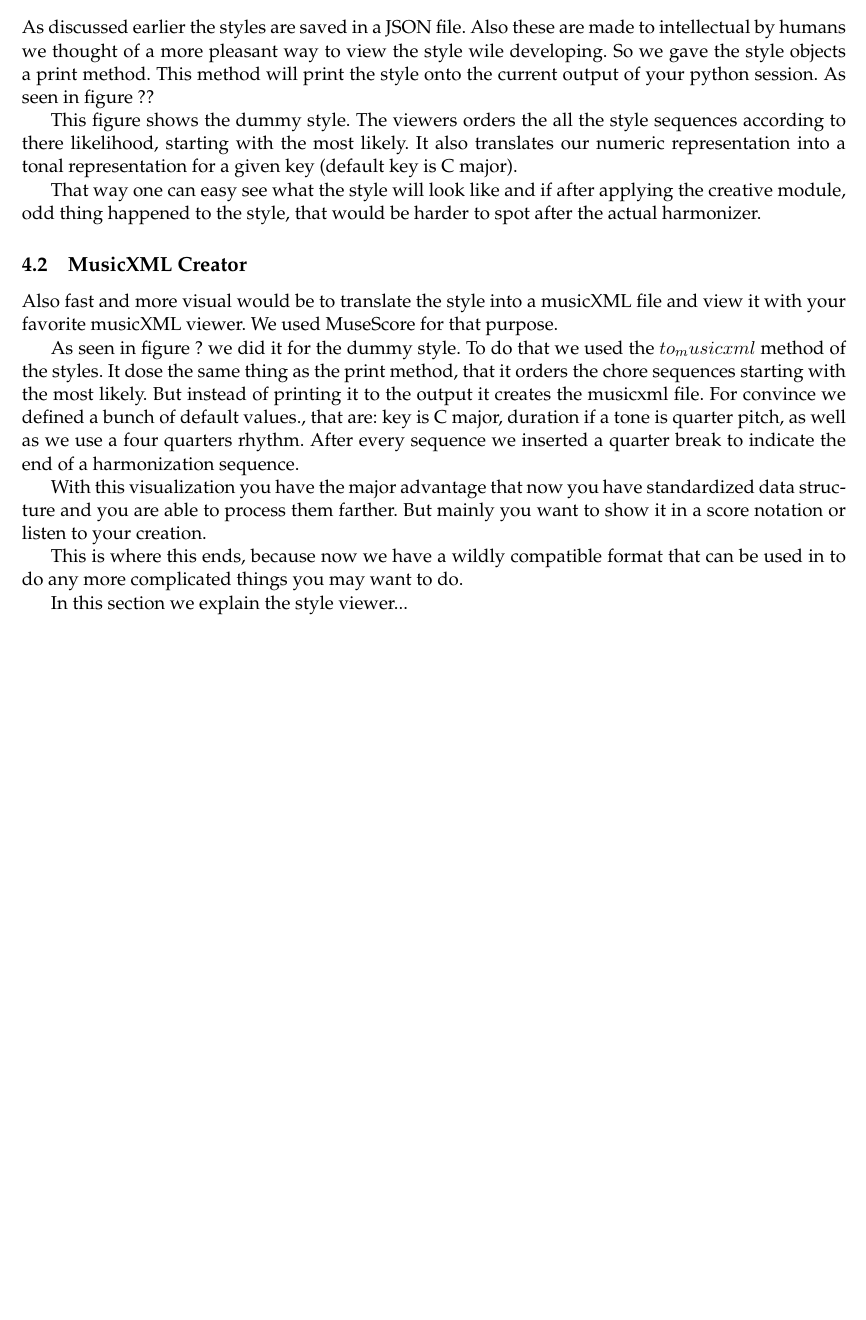
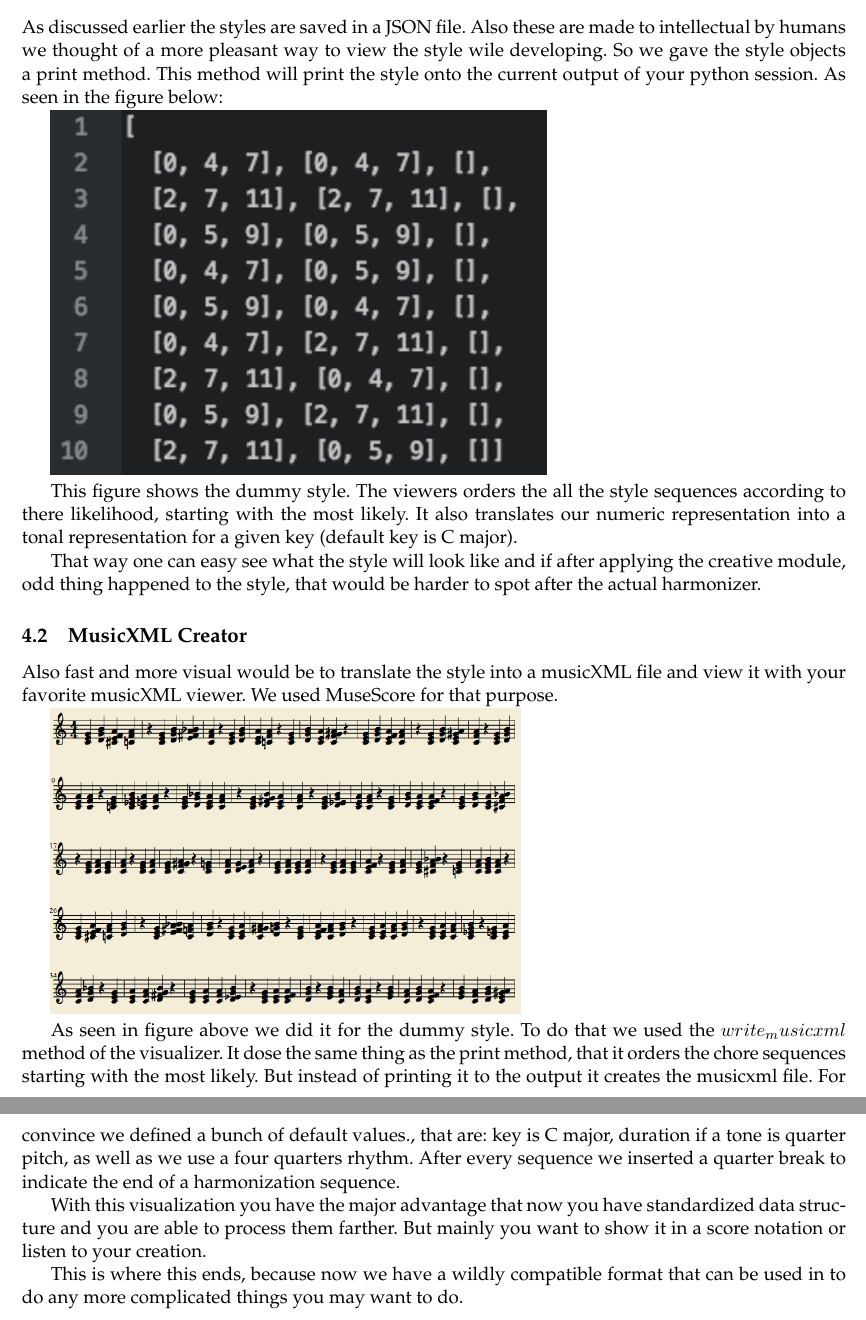
Before and after one commit to robertpfeiffer/harmonisation, a LaTeX document (report/Main.tex, which reads report/Chapters/ch05_Style_viewer.tex): part of page 8 of 9 before the commit and two parts of pages 8 and 9 of 10 after it, the two joined at a grey line, cut so that both start at the same text, the shorter picture padded with empty space. Compiled offline with pdfLaTeX.

Commit message:
reworked ch5 - readdy for inspection

```diff
--- a/report/Chapters/ch05_Style_viewer.tex
+++ b/report/Chapters/ch05_Style_viewer.tex
@@ -3,9 +3,9 @@
 As we have shown earlier, the style views are the essence of the creative process so it's worth looking at this in its' raw form. That's why we included some style viewer in to project to apply to this task. In this section we introduce them.
 
 \subsection{Text Based viewer}
-As discussed earlier the styles are saved in a JSON file. Also these are made to intellectual by humans we thought of a more pleasant way to view the style wile developing. So we gave the style objects a print method. This method will print the style onto the current output of your python session. As seen in figure ??
+As discussed earlier the styles are saved in a JSON file. Also these are made to intellectual by humans we thought of a more pleasant way to view the style wile developing. So we gave the style objects a print method. This method will print the style onto the current output of your python session. As seen in the figure below:
 
-%insert figure here
+\includegraphics[scale=1]{Chapters/pic/text_print.png}
 
 This figure shows the dummy style. The viewers orders the all the style sequences according to there likelihood, starting with the most likely.  It also translates our numeric representation into a tonal representation for a given key (default key is C major).
 
@@ -14,14 +14,10 @@ That way one can easy see what the style will look like and if after applying th
 \subsection{MusicXML Creator}
 Also fast and more visual would be to translate the style into a musicXML file and view it with your favorite musicXML viewer. We used MuseScore for that purpose.
 
-%insert figure
+\includegraphics[scale=.5]{Chapters/pic/xml_print.png}
 
-As seen in figure ? we did it for the dummy style. To do that we used the $to_musicxml$ method of the styles. It dose the same thing as the print method, that it orders the chore sequences starting with the most likely. But instead of printing it to the output it creates the musicxml file. For convince we defined a bunch of default values., that are: key is C major, duration if a tone is quarter pitch, as well as we use a four quarters rhythm. After every sequence we inserted a quarter break to indicate the end of a harmonization sequence.
+As seen in figure above we did it for the dummy style. To do that we used the $write_musicxml$ method of the visualizer. It dose the same thing as the print method, that it orders the chore sequences starting with the most likely. But instead of printing it to the output it creates the musicxml file. For convince we defined a bunch of default values., that are: key is C major, duration if a tone is quarter pitch, as well as we use a four quarters rhythm. After every sequence we inserted a quarter break to indicate the end of a harmonization sequence.
 
 With this visualization you have the major advantage that now you have standardized data structure and you are able to process them farther. But mainly you want to show it in a score notation or listen to your creation.
 
 This is where this ends, because now we have a wildly compatible format that can be used in to do any more complicated things you may want to do.
-
-
-
-In this section we explain the style viewer...
```
Also changed, not shown: report/Chapters/pic/text_print.png (added), report/Chapters/pic/xml_print.png (added).
